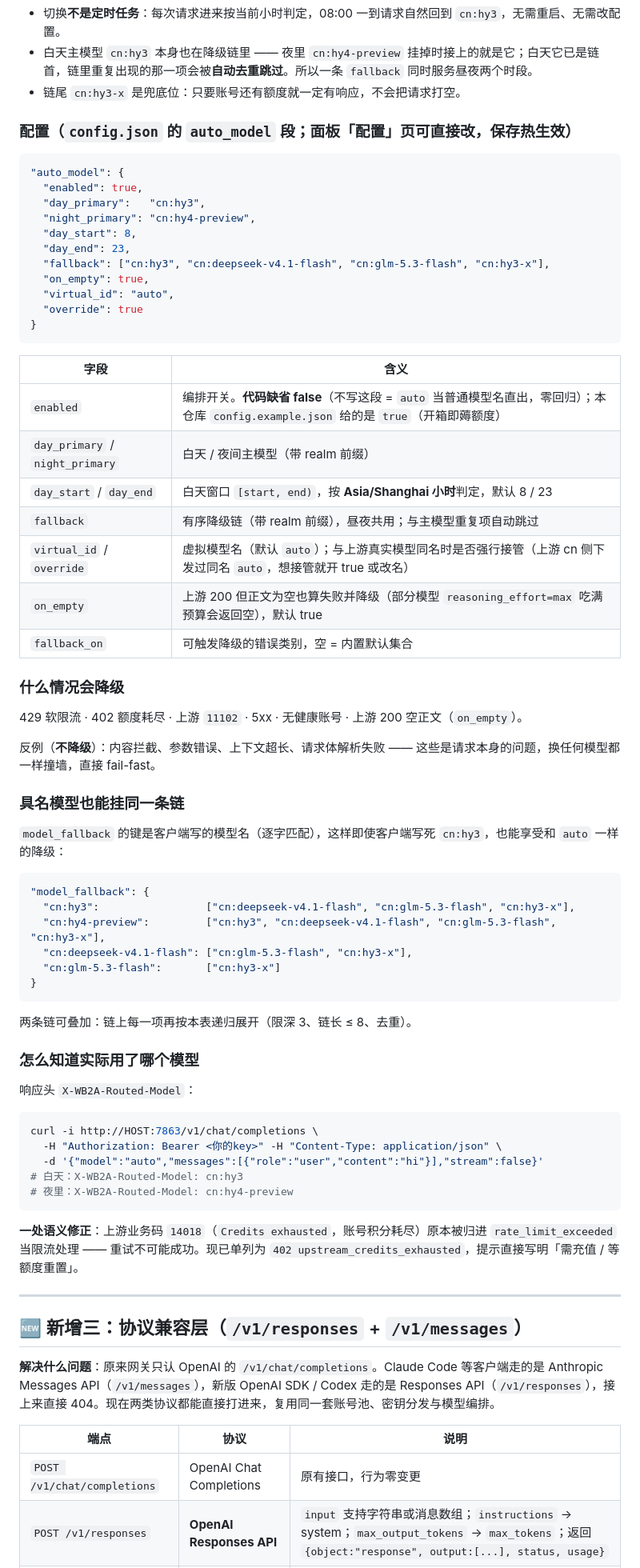
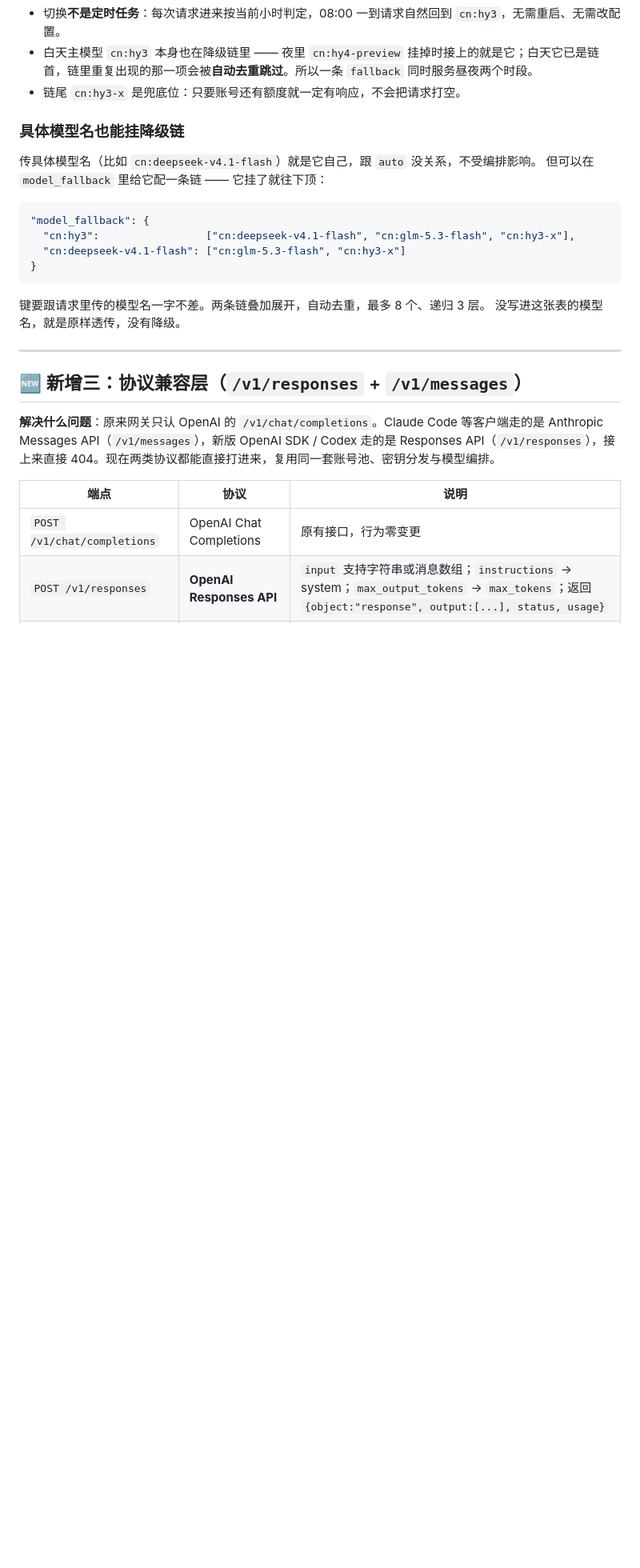
Before and after one commit to JACKY199503/workbuddy2api-panel-plus, a Markdown page: README.md, the part around one of its changes. Shown at 80% size. GitHub-like rendering; blank space fills up the shorter version.

Commit message:
docs: 精简 README，写清 auto 编排触发方式

````diff
--- a/README.md
+++ b/README.md
@@ -130,66 +120,20 @@ curl http://HOST:7863/v1/chat/completions \
 - 白天主模型 `cn:hy3` 本身也在降级链里 —— 夜里 `cn:hy4-preview` 挂掉时接上的就是它；白天它已是链首，链里重复出现的那一项会被**自动去重跳过**。所以一条 `fallback` 同时服务昼夜两个时段。
 - 链尾 `cn:hy3-x` 是兜底位：只要账号还有额度就一定有响应，不会把请求打空。
 
-### 配置（`config.json` 的 `auto_model` 段；面板「配置」页可直接改，保存热生效）
+### 具体模型名也能挂降级链
 
-```json
-"auto_model": {
-  "enabled": true,
-  "day_primary":   "cn:hy3",
-  "night_primary": "cn:hy4-preview",
-  "day_start": 8,
-  "day_end": 23,
-  "fallback": ["cn:hy3", "cn:deepseek-v4.1-flash", "cn:glm-5.3-flash", "cn:hy3-x"],
-  "on_empty": true,
-  "virtual_id": "auto",
-  "override": true
-}
-```
-
-| 字段 | 含义 |
-|---|---|
-| `enabled` | 编排开关。**代码缺省 false**（不写这段 = `auto` 当普通模型名直出，零回归）；本仓库 `config.example.json` 给的是 `true`（开箱即薅额度） |
-| `day_primary` / `night_primary` | 白天 / 夜间主模型（带 realm 前缀） |
-| `day_start` / `day_end` | 白天窗口 `[start, end)`，按 **Asia/Shanghai 小时**判定，默认 8 / 23 |
-| `fallback` | 有序降级链（带 realm 前缀），昼夜共用；与主模型重复项自动跳过 |
-| `virtual_id` / `override` | 虚拟模型名（默认 `auto`）；与上游真实模型同名时是否强行接管（上游 cn 侧下发过同名 `auto`，想接管就开 true 或改名） |
-| `on_empty` | 上游 200 但正文为空也算失败并降级（部分模型 `reasoning_effort=max` 吃满预算会返回空），默认 true |
-| `fallback_on` | 可触发降级的错误类别，空 = 内置默认集合 |
-
-### 什么情况会降级
-
-429 软限流 · 402 额度耗尽 · 上游 `11102` · 5xx · 无健康账号 · 上游 200 空正文（`on_empty`）。
-
-反例（**不降级**）：内容拦截、参数错误、上下文超长、请求体解析失败 —— 这些是请求本身的问题，换任何模型都一样撞墙，直接 fail-fast。
-
-### 具名模型也能挂同一条链
-
-`model_fallback` 的键是客户端写的模型名（逐字匹配），这样即使客户端写死 `cn:hy3`，也能享受和 `auto` 一样的降级：
+传具体模型名（比如 `cn:deepseek-v4.1-flash`）就是它自己，跟 `auto` 没关系，不受编排影响。
+但可以在 `model_fallback` 里给它配一条链 —— 它挂了就往下顶：
 
 ```json
 "model_fallback": {
   "cn:hy3":                 ["cn:deepseek-v4.1-flash", "cn:glm-5.3-flash", "cn:hy3-x"],
-  "cn:hy4-preview":         ["cn:hy3", "cn:deepseek-v4.1-flash", "cn:glm-5.3-flash", "cn:hy3-x"],
-  "cn:deepseek-v4.1-flash": ["cn:glm-5.3-flash", "cn:hy3-x"],
-  "cn:glm-5.3-flash":       ["cn:hy3-x"]
+  "cn:deepseek-v4.1-flash": ["cn:glm-5.3-flash", "cn:hy3-x"]
 }
 ```
 
-两条链可叠加：链上每一项再按本表递归展开（限深 3、链长 ≤ 8、去重）。
-
-### 怎么知道实际用了哪个模型
-
-响应头 `X-WB2A-Routed-Model`：
-
-```bash
-curl -i http://HOST:7863/v1/chat/completions \
-  -H "Authorization: Bearer <你的key>" -H "Content-Type: application/json" \
-  -d '{"model":"auto","messages":[{"role":"user","content":"hi"}],"stream":false}'
-# 白天：X-WB2A-Routed-Model: cn:hy3
-# 夜里：X-WB2A-Routed-Model: cn:hy4-preview
-```
-
-**一处语义修正**：上游业务码 `14018`（`Credits exhausted`，账号积分耗尽）原本被归进 `rate_limit_exceeded` 当限流处理 —— 重试不可能成功。现已单列为 `402 upstream_credits_exhausted`，提示直接写明「需充值 / 等额度重置」。
+键要跟请求里传的模型名一字不差。两条链叠加展开，自动去重，最多 8 个、递归 3 层。
+没写进这张表的模型名，就是原样透传，没有降级。
 
 ---
 
````
Also changed, not shown: other parts of README.md (+11 -34 lines).
